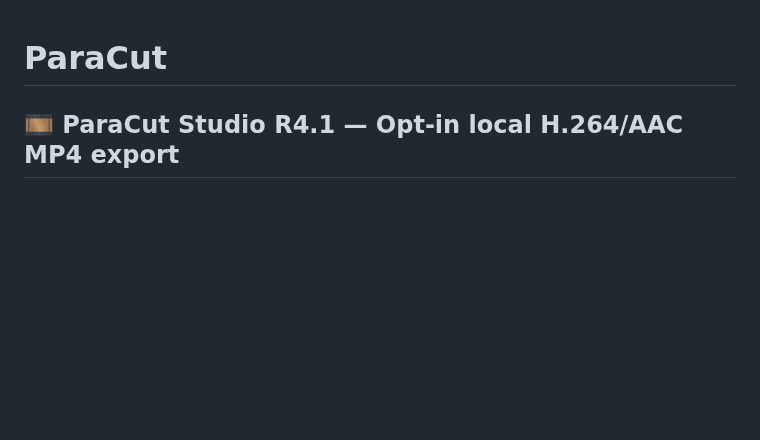
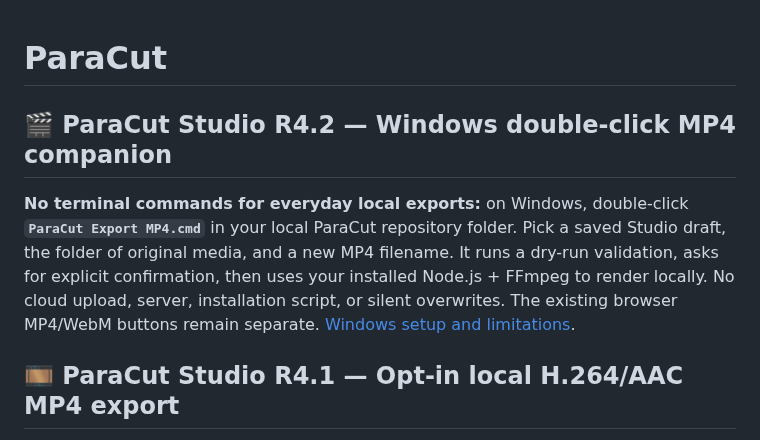
Before and after one commit to MichaelWave369/paracut, a Markdown page: README.md, the part around the change. Rendered like a GitHub page; blank space fills up the shorter version.

Commit message:
docs(studio): add Windows double-click MP4 companion onboarding to README

```diff
--- a/README.md
+++ b/README.md
@@ -1,4 +1,9 @@
 # ParaCut
+
+## 🎬 ParaCut Studio R4.2 — Windows double-click MP4 companion
+
+**No terminal commands for everyday local exports:** on Windows, double-click **`ParaCut Export MP4.cmd`** in your local ParaCut repository folder. Pick a saved Studio draft, the folder of original media, and a new MP4 filename. It runs a dry-run validation, asks for explicit confirmation, then uses your installed Node.js + FFmpeg to render locally. No cloud upload, server, installation script, or silent overwrites. The existing browser MP4/WebM buttons remain separate. [Windows setup and limitations](docs/STUDIO_R42.md).
+
 
 ## 🎞️ ParaCut Studio R4.1 — Opt-in local H.264/AAC MP4 export
 
```
